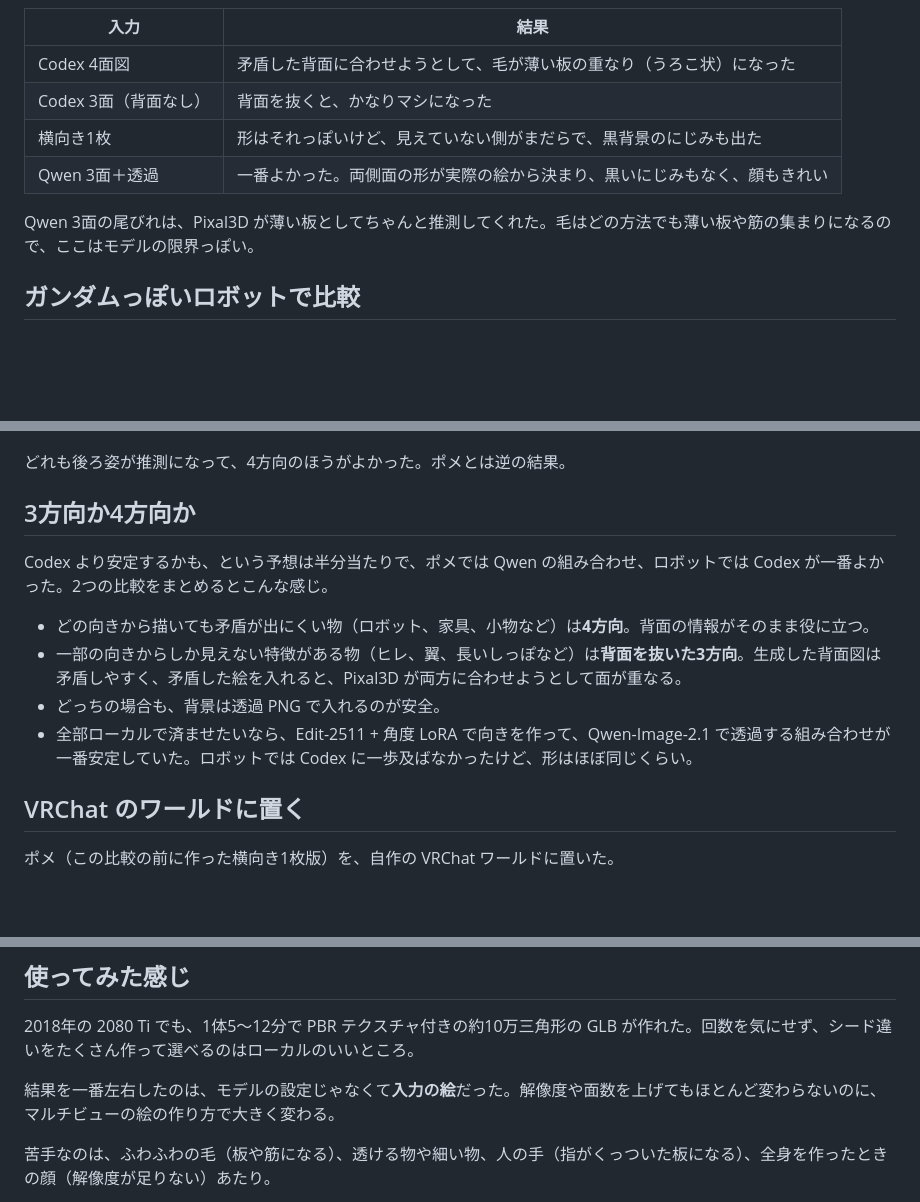
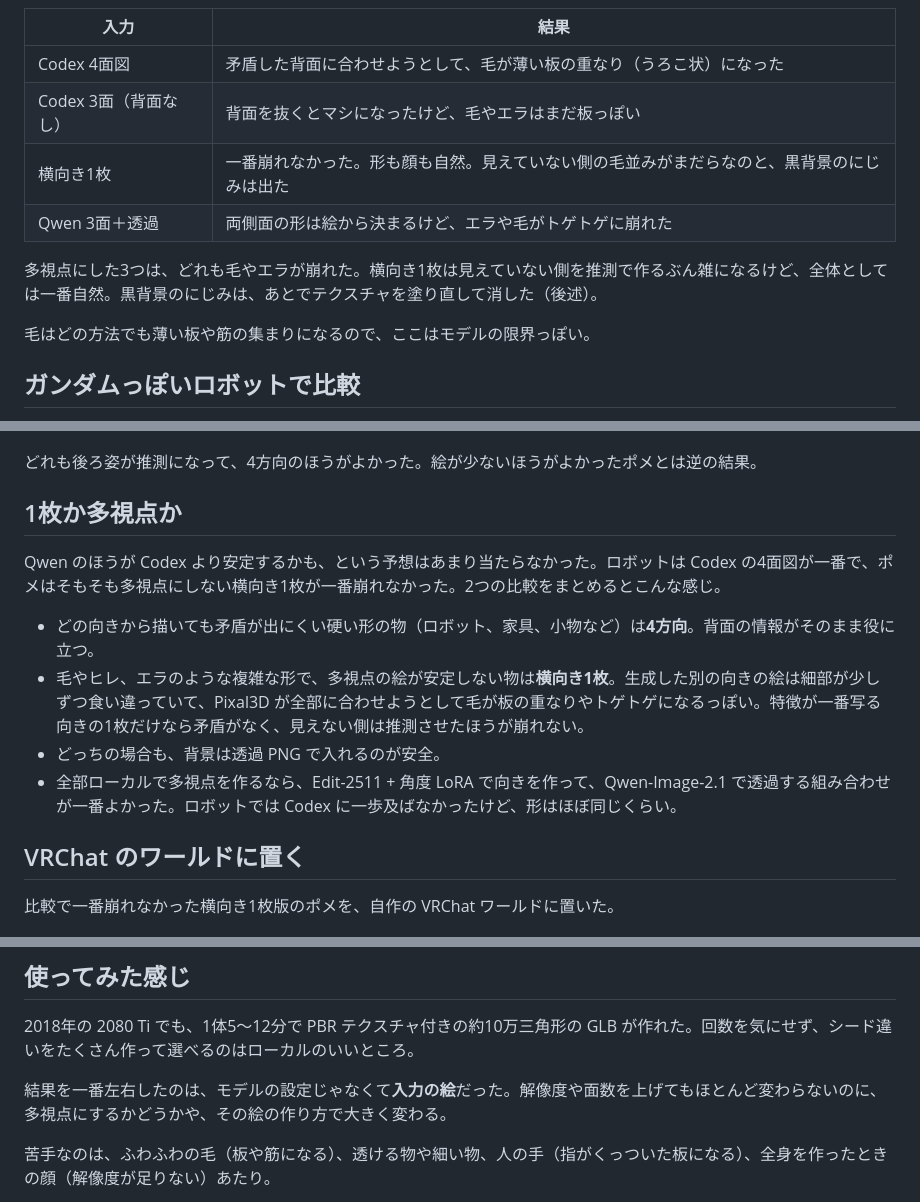
Before and after one commit to ioridev/zenn-content, a Markdown page: articles/local-image-to-3d-pixal3d.md, 3 parts joined by grey strips. Rendered like a GitHub page; blank space fills up the shorter version.

Commit message:
Conclude that complex shapes do best from a single side view
Co-Authored-By: Claude Opus 5.5 <noreply@anthropic.com>

```diff
--- a/articles/local-image-to-3d-pixal3d.md
+++ b/articles/local-image-to-3d-pixal3d.md
@@ -202,11 +202,13 @@ Pixal3D に入れた結果
 | 入力 | 結果 |
 |---|---|
 | Codex 4面図 | 矛盾した背面に合わせようとして、毛が薄い板の重なり（うろこ状）になった |
-| Codex 3面（背面なし） | 背面を抜くと、かなりマシになった |
-| 横向き1枚 | 形はそれっぽいけど、見えていない側がまだらで、黒背景のにじみも出た |
-| Qwen 3面＋透過 | 一番よかった。両側面の形が実際の絵から決まり、黒いにじみもなく、顔もきれい |
+| Codex 3面（背面なし） | 背面を抜くとマシになったけど、毛やエラはまだ板っぽい |
+| 横向き1枚 | 一番崩れなかった。形も顔も自然。見えていない側の毛並みがまだらなのと、黒背景のにじみは出た |
+| Qwen 3面＋透過 | 両側面の形は絵から決まるけど、エラや毛がトゲトゲに崩れた |
 
-Qwen 3面の尾びれは、Pixal3D が薄い板としてちゃんと推測してくれた。毛はどの方法でも薄い板や筋の集まりになるので、ここはモデルの限界っぽい。
+多視点にした3つは、どれも毛やエラが崩れた。横向き1枚は見えていない側を推測で作るぶん雑になるけど、全体としては一番自然。黒背景のにじみは、あとでテクスチャを塗り直して消した（後述）。
+
+毛はどの方法でも薄い板や筋の集まりになるので、ここはモデルの限界っぽい。
 
 ## ガンダムっぽいロボットで比較
 
@@ -251,20 +253,20 @@ pose, arms held slightly away from the body, feet shoulder-width apart, full bod
 ![](/images/local-image-to-3d-pixal3d/robot-results-3view.jpg)
 *背面を抜いて3方向にした結果*
 
-どれも後ろ姿が推測になって、4方向のほうがよかった。ポメとは逆の結果。
+どれも後ろ姿が推測になって、4方向のほうがよかった。絵が少ないほうがよかったポメとは逆の結果。
 
-## 3方向か4方向か
+## 1枚か多視点か
 
-Codex より安定するかも、という予想は半分当たりで、ポメでは Qwen の組み合わせ、ロボットでは Codex が一番よかった。2つの比較をまとめるとこんな感じ。
+Qwen のほうが Codex より安定するかも、という予想はあまり当たらなかった。ロボットは Codex の4面図が一番で、ポメはそもそも多視点にしない横向き1枚が一番崩れなかった。2つの比較をまとめるとこんな感じ。
 
-- どの向きから描いても矛盾が出にくい物（ロボット、家具、小物など）は**4方向**。背面の情報がそのまま役に立つ。
-- 一部の向きからしか見えない特徴がある物（ヒレ、翼、長いしっぽなど）は**背面を抜いた3方向**。生成した背面図は矛盾しやすく、矛盾した絵を入れると、Pixal3D が両方に合わせようとして面が重なる。
+- どの向きから描いても矛盾が出にくい硬い形の物（ロボット、家具、小物など）は**4方向**。背面の情報がそのまま役に立つ。
+- 毛やヒレ、エラのような複雑な形で、多視点の絵が安定しない物は**横向き1枚**。生成した別の向きの絵は細部が少しずつ食い違っていて、Pixal3D が全部に合わせようとして毛が板の重なりやトゲトゲになるっぽい。特徴が一番写る向きの1枚だけなら矛盾がなく、見えない側は推測させたほうが崩れない。
 - どっちの場合も、背景は透過 PNG で入れるのが安全。
-- 全部ローカルで済ませたいなら、Edit-2511 + 角度 LoRA で向きを作って、Qwen-Image-2.1 で透過する組み合わせが一番安定していた。ロボットでは Codex に一歩及ばなかったけど、形はほぼ同じくらい。
+- 全部ローカルで多視点を作るなら、Edit-2511 + 角度 LoRA で向きを作って、Qwen-Image-2.1 で透過する組み合わせが一番よかった。ロボットでは Codex に一歩及ばなかったけど、形はほぼ同じくらい。
 
 ## VRChat のワールドに置く
 
-ポメ（この比較の前に作った横向き1枚版）を、自作の VRChat ワールドに置いた。
+比較で一番崩れなかった横向き1枚版のポメを、自作の VRChat ワールドに置いた。
 
 ![](/images/local-image-to-3d-pixal3d/aether-pom.jpg)
 *ワールドに置いたところ（Unity エディタでの描画）*
@@ -286,7 +288,7 @@ Unity は GLB をそのまま読めないので、Blender で FBX にして取
 
 2018年の 2080 Ti でも、1体5〜12分で PBR テクスチャ付きの約10万三角形の GLB が作れた。回数を気にせず、シード違いをたくさん作って選べるのはローカルのいいところ。
 
-結果を一番左右したのは、モデルの設定じゃなくて**入力の絵**だった。解像度や面数を上げてもほとんど変わらないのに、マルチビューの絵の作り方で大きく変わる。
+結果を一番左右したのは、モデルの設定じゃなくて**入力の絵**だった。解像度や面数を上げてもほとんど変わらないのに、多視点にするかどうかや、その絵の作り方で大きく変わる。
 
 苦手なのは、ふわふわの毛（板や筋になる）、透ける物や細い物、人の手（指がくっついた板になる）、全身を作ったときの顔（解像度が足りない）あたり。
 
```
